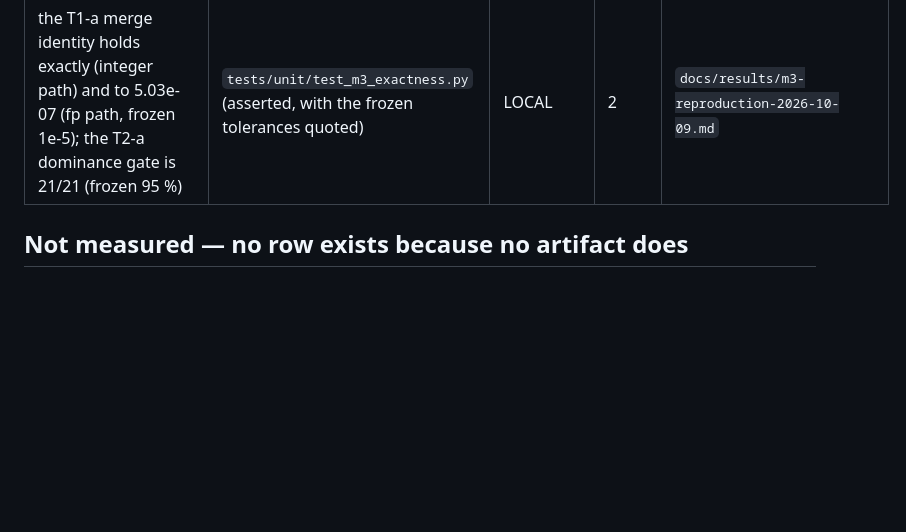
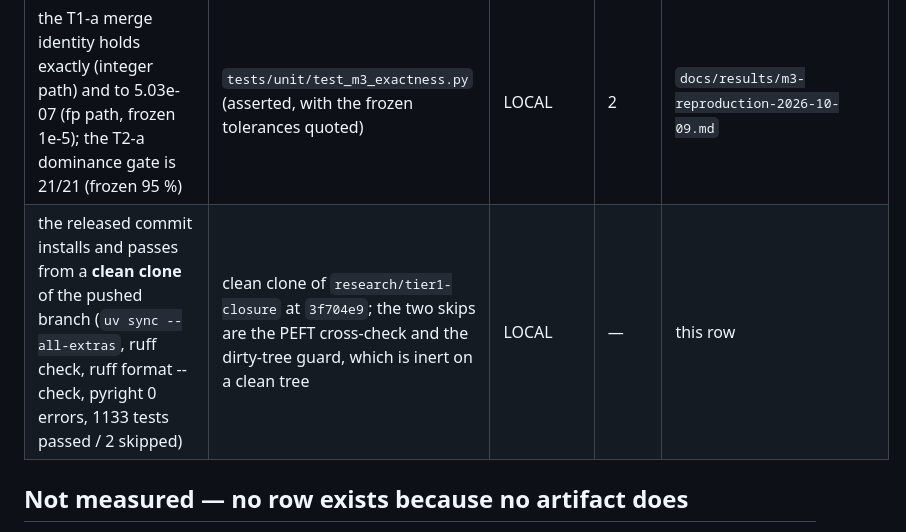
Before and after one commit to OussemaHarrabi/SpectraQuant, a Markdown page: docs/results/experiment-index.md, the part around the change. GitHub-like rendering; blank space fills up the shorter version.

Commit message:
docs: record the clean-clone verification of 3f704e9
A fresh clone of the pushed branch installs and passes: uv sync --all-extras, ruff check,
ruff format --check, pyright 0 errors, 1133 passed / 2 skipped (the PEFT cross-check and the
dirty-tree guard, which is inert on a clean tree).

```diff
--- a/docs/results/experiment-index.md
+++ b/docs/results/experiment-index.md
@@ -31,6 +31,7 @@ Legend — **substrate**: `LOCAL` = this workstation (CPU, no CUDA) · `CLOUD-CP
 | the smoke experiment reproduces its loss-sequence digest | `artifacts/sample-results/smoke-manifest.json` | LOCAL | 2 | CI |
 | the 2-bit NF codebook reproduces the pinned reference exactly (`max_abs_diff = 0.0`); the LoftQ schedule agrees with it on the quantized weight (exact at T=1) and on the residual norm/spectrum (≤4.2e-07) | `artifacts/sample-results/m3-oracle/loftq-nf2-block64.json` | LOCAL | 2 | A-0013, A-0014, A-0015; `docs/decisions/design-m3-arms.md` |
 | the T1-a merge identity holds exactly (integer path) and to 5.03e-07 (fp path, frozen 1e-5); the T2-a dominance gate is 21/21 (frozen 95 %) | `tests/unit/test_m3_exactness.py` (asserted, with the frozen tolerances quoted) | LOCAL | 2 | `docs/results/m3-reproduction-2026-10-09.md` |
+| the released commit installs and passes from a **clean clone** of the pushed branch (`uv sync --all-extras`, ruff check, ruff format --check, pyright 0 errors, 1133 tests passed / 2 skipped) | clean clone of `research/tier1-closure` at `3f704e9`; the two skips are the PEFT cross-check and the dirty-tree guard, which is inert on a clean tree | LOCAL | — | this row |
 
 ## Not measured — no row exists because no artifact does
 
```
